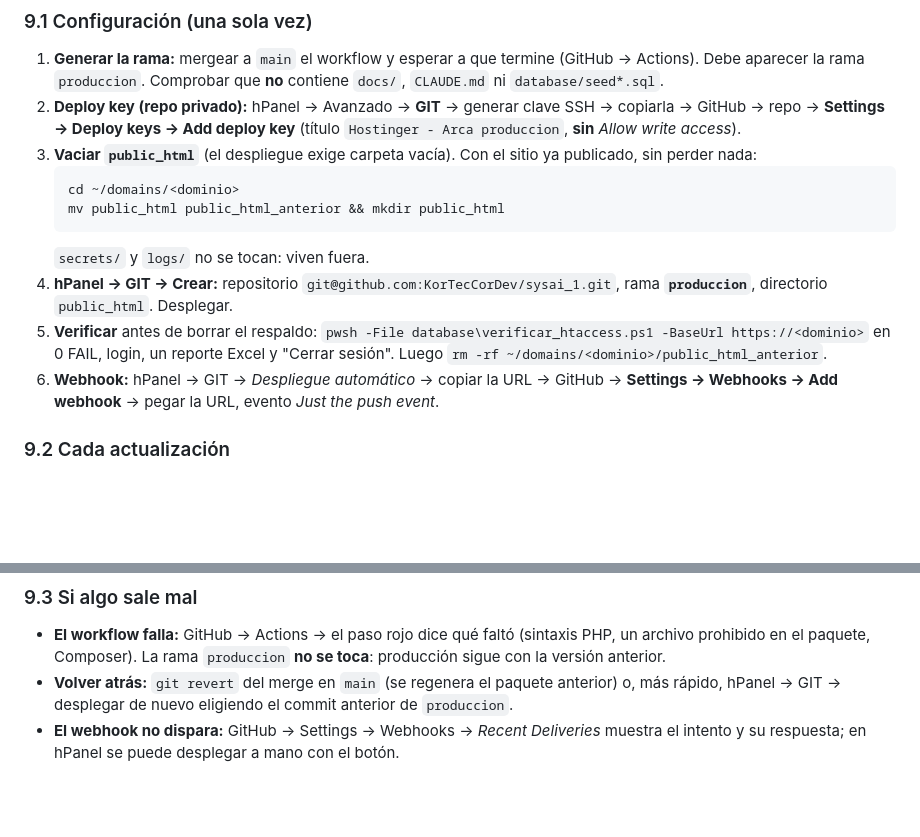
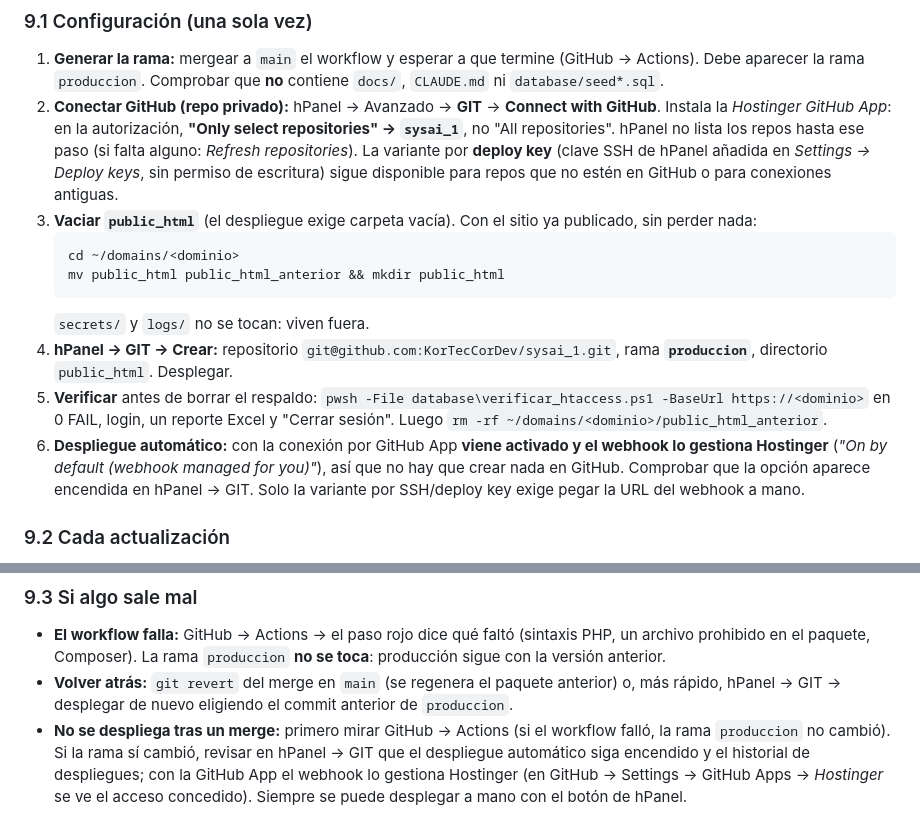
Before and after one commit to KorTecCorDev/sysai_1, a Markdown page: docs/despliegue-hostinger.md, 2 parts joined by grey strips. Drawn GitHub-style; blank space fills up the shorter version.

Commit message:
docs(despliegue): conexion por GitHub App en hPanel, no deploy key
La pantalla Avanzado -> GIT de hPanel usa ahora la Hostinger GitHub App: no
lista repositorios hasta autorizarla, y conviene concederle acceso SOLO a
sysai_1 ("Only select repositories"). Con ese flujo el despliegue automatico
viene activado y el webhook lo gestiona Hostinger, asi que se retira el paso
de crear el webhook a mano en GitHub. La variante por deploy key queda
documentada como alternativa para repos fuera de GitHub o conexiones antiguas.

Tambien se ajusta el diagnostico de "no se despliega tras un merge": primero
GitHub Actions (si el workflow fallo, la rama produccion no cambio), luego el
estado del despliegue automatico en hPanel.

Verificado en la primera corrida del workflow (rama produccion 585665c):
1038 archivos, 35 migraciones, vendor sin twbs, .htaccess presente e identico
al de main, y ni docs/, CLAUDE.md, seeds, secrets o .github dentro.

Co-Authored-By: Claude Opus 5 <noreply@anthropic.com>

````diff
--- a/docs/despliegue-hostinger.md
+++ b/docs/despliegue-hostinger.md
@@ -221,8 +221,11 @@ y cada cambio de `composer.lock` exigiría un `composer install` manual.
 
 1. **Generar la rama:** mergear a `main` el workflow y esperar a que termine (GitHub → Actions). Debe aparecer la
    rama `produccion`. Comprobar que **no** contiene `docs/`, `CLAUDE.md` ni `database/seed*.sql`.
-2. **Deploy key (repo privado):** hPanel → Avanzado → **GIT** → generar clave SSH → copiarla → GitHub → repo →
-   **Settings → Deploy keys → Add deploy key** (título `Hostinger - Arca produccion`, **sin** *Allow write access*).
+2. **Conectar GitHub (repo privado):** hPanel → Avanzado → **GIT** → **Connect with GitHub**. Instala la *Hostinger
+   GitHub App*: en la autorización, **"Only select repositories" → `sysai_1`**, no "All repositories". hPanel no
+   lista los repos hasta ese paso (si falta alguno: *Refresh repositories*). La variante por **deploy key** (clave
+   SSH de hPanel añadida en *Settings → Deploy keys*, sin permiso de escritura) sigue disponible para repos que no
+   estén en GitHub o para conexiones antiguas.
 3. **Vaciar `public_html`** (el despliegue exige carpeta vacía). Con el sitio ya publicado, sin perder nada:
    ```bash
    cd ~/domains/<dominio>
@@ -233,8 +236,9 @@ y cada cambio de `composer.lock` exigiría un `composer install` manual.
    directorio `public_html`. Desplegar.
 5. **Verificar** antes de borrar el respaldo: `pwsh -File database\verificar_htaccess.ps1 -BaseUrl https://<dominio>`
    en 0 FAIL, login, un reporte Excel y "Cerrar sesión". Luego `rm -rf ~/domains/<dominio>/public_html_anterior`.
-6. **Webhook:** hPanel → GIT → *Despliegue automático* → copiar la URL → GitHub → **Settings → Webhooks → Add
-   webhook** → pegar la URL, evento *Just the push event*.
+6. **Despliegue automático:** con la conexión por GitHub App **viene activado y el webhook lo gestiona Hostinger**
+   (*"On by default (webhook managed for you)"*), así que no hay que crear nada en GitHub. Comprobar que la opción
+   aparece encendida en hPanel → GIT. Solo la variante por SSH/deploy key exige pegar la URL del webhook a mano.
 
 ### 9.2 Cada actualización
 
@@ -254,5 +258,7 @@ y cada cambio de `composer.lock` exigiría un `composer install` manual.
   paquete, Composer). La rama `produccion` **no se toca**: producción sigue con la versión anterior.
 - **Volver atrás:** `git revert` del merge en `main` (se regenera el paquete anterior) o, más rápido, hPanel → GIT →
   desplegar de nuevo eligiendo el commit anterior de `produccion`.
-- **El webhook no dispara:** GitHub → Settings → Webhooks → *Recent Deliveries* muestra el intento y su respuesta;
-  en hPanel se puede desplegar a mano con el botón.
+- **No se despliega tras un merge:** primero mirar GitHub → Actions (si el workflow falló, la rama `produccion` no
+  cambió). Si la rama sí cambió, revisar en hPanel → GIT que el despliegue automático siga encendido y el historial
+  de despliegues; con la GitHub App el webhook lo gestiona Hostinger (en GitHub → Settings → GitHub Apps →
+  *Hostinger* se ve el acceso concedido). Siempre se puede desplegar a mano con el botón de hPanel.
````
